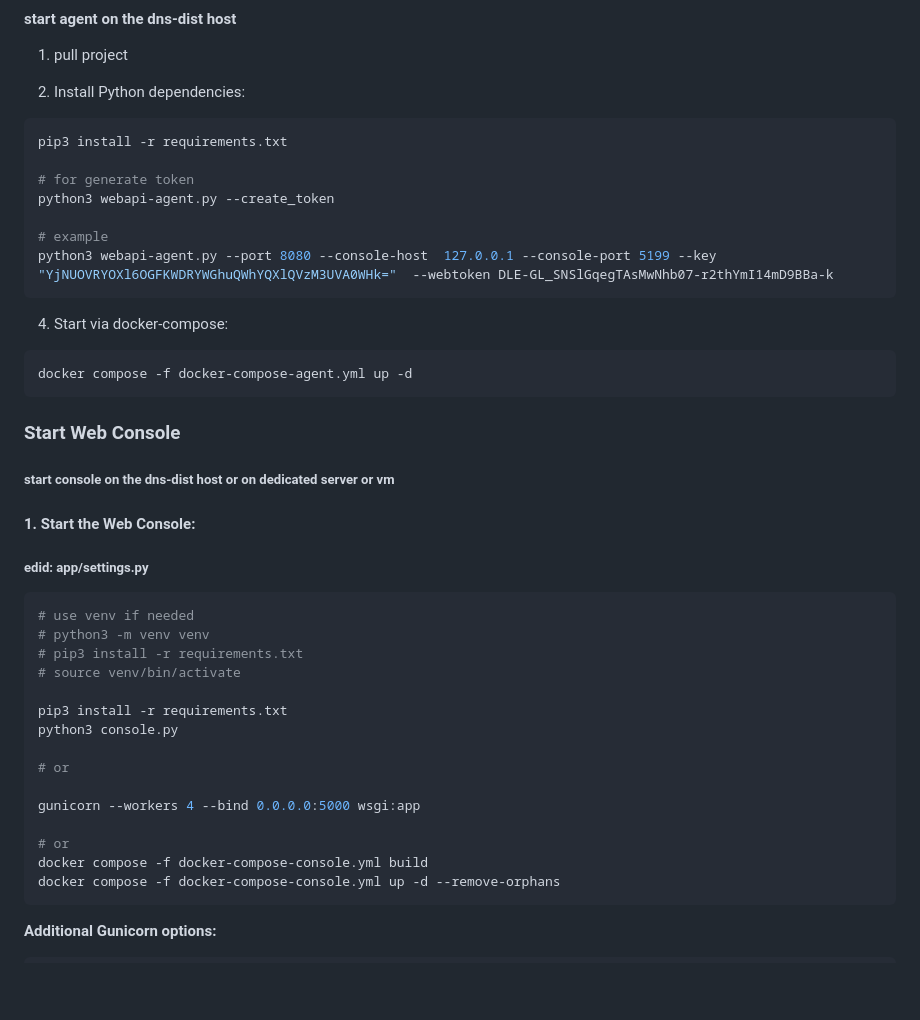
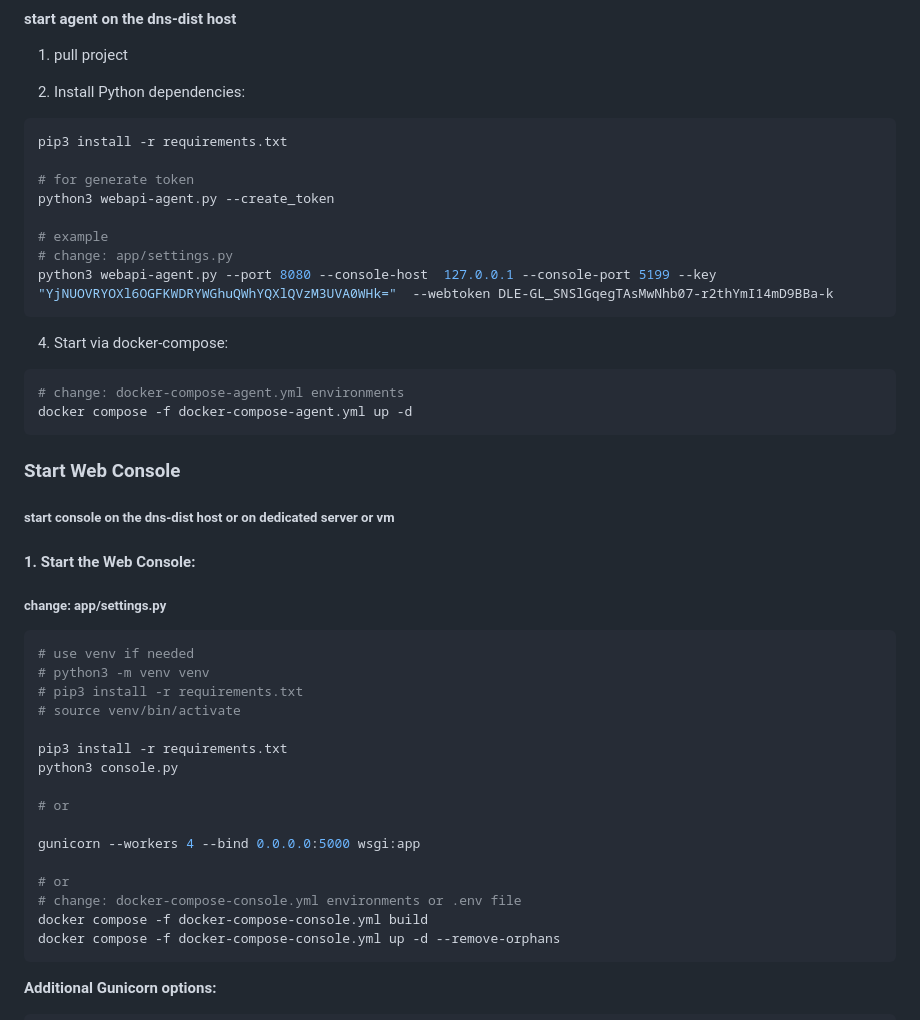
Before and after one commit to banoleb/DnsConsole-Manager, a Markdown page: README.md, the part around one of its changes. GitHub-like rendering; blank space fills up the shorter version.

````diff
--- a/README.md
+++ b/README.md
@@ -91,12 +88,14 @@ pip3 install -r requirements.txt
 python3 webapi-agent.py --create_token
 
 # example
+# change: app/settings.py
 python3 webapi-agent.py --port 8080 --console-host  127.0.0.1 --console-port 5199 --key "YjNUOVRYOXl6OGFKWDRYWGhuQWhYQXlQVzM3UVA0WHk="  --webtoken DLE-GL_SNSlGqegTAsMwNhb07-r2thYmI14mD9BBa-k
 ```
 
 4. Start via docker-compose:
 
 ```bash
+# change: docker-compose-agent.yml environments
 docker compose -f docker-compose-agent.yml up -d
 ```
 
@@ -106,7 +105,7 @@ docker compose -f docker-compose-agent.yml up -d
 
 #### 1. Start the Web Console:
 
-##### edid: app/settings.py
+##### change: app/settings.py
 
 ```bash
 # use venv if needed
@@ -122,6 +121,7 @@ python3 console.py
 gunicorn --workers 4 --bind 0.0.0.0:5000 wsgi:app
 
 # or
+# change: docker-compose-console.yml environments or .env file
 docker compose -f docker-compose-console.yml build
 docker compose -f docker-compose-console.yml up -d --remove-orphans
 ```
````
Also changed, not shown: other parts of README.md (+37 -6 lines), docs/img/main-shema.png, 8 other files.
